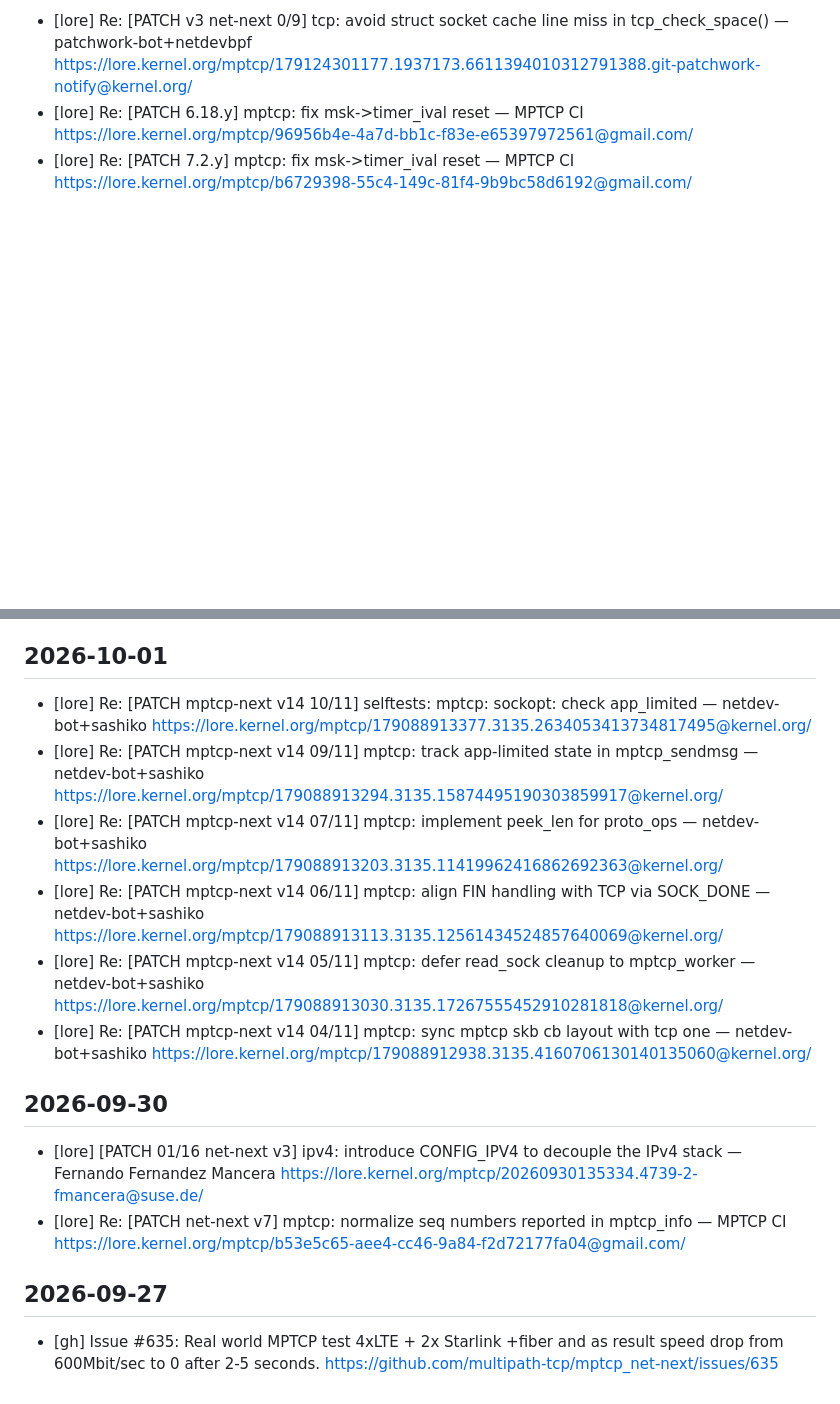
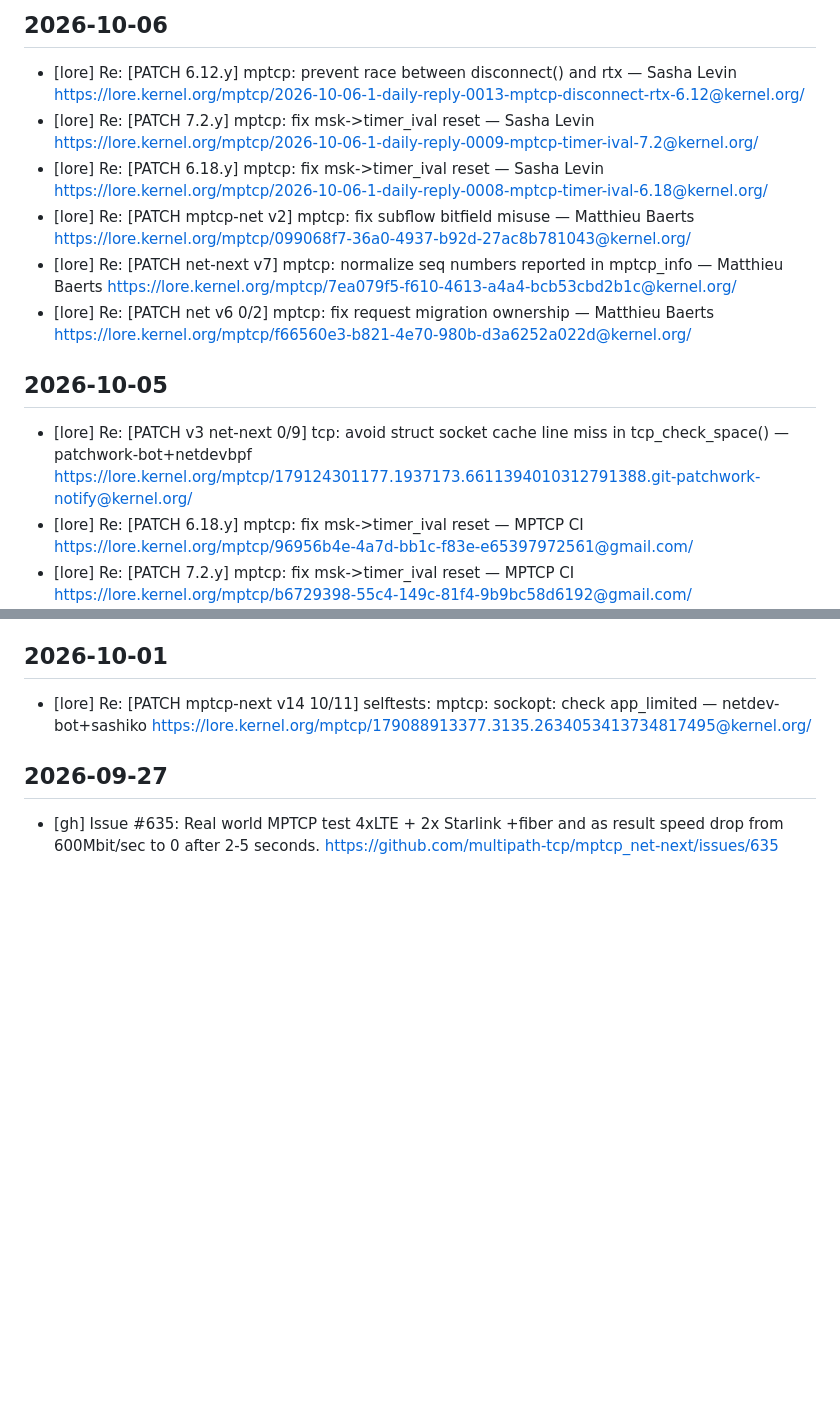
Before and after one commit to hizilla/dailywork, a Markdown page: data/mptcp-activity.md, 2 parts joined by grey strips. Drawn GitHub-style; blank space fills up the shorter version.

Commit message:
chore: update mptcp activity (2026-10-07)

```diff
--- a/data/mptcp-activity.md
+++ b/data/mptcp-activity.md
@@ -1,6 +1,20 @@
 <!-- 本文件由 .github/workflows/mptcp-tracker.yml 每日自动填充 -->
 <!-- 数据源：lore.kernel.org/mptcp 邮件列表 + GitHub multipath-tcp/mptcp_net-next 仓库 -->
 <!-- 请勿手动编辑，会被下次 Actions 运行覆盖 -->
+
+## 2026-10-06
+- [lore] Re: [PATCH 6.12.y] mptcp: prevent race between disconnect() and rtx — Sasha Levin
+  https://lore.kernel.org/mptcp/2026-10-06-1-daily-reply-0013-mptcp-disconnect-rtx-6.12@kernel.org/
+- [lore] Re: [PATCH 7.2.y] mptcp: fix msk->timer_ival reset — Sasha Levin
+  https://lore.kernel.org/mptcp/2026-10-06-1-daily-reply-0009-mptcp-timer-ival-7.2@kernel.org/
+- [lore] Re: [PATCH 6.18.y] mptcp: fix msk->timer_ival reset — Sasha Levin
+  https://lore.kernel.org/mptcp/2026-10-06-1-daily-reply-0008-mptcp-timer-ival-6.18@kernel.org/
+- [lore] Re: [PATCH mptcp-net v2] mptcp: fix subflow bitfield misuse — Matthieu Baerts
+  https://lore.kernel.org/mptcp/099068f7-36a0-4937-b92d-27ac8b781043@kernel.org/
+- [lore] Re: [PATCH net-next v7] mptcp: normalize seq numbers reported in mptcp_info — Matthieu Baerts
+  https://lore.kernel.org/mptcp/7ea079f5-f610-4613-a4a4-bcb53cbd2b1c@kernel.org/
+- [lore] Re: [PATCH net v6 0/2] mptcp: fix request migration ownership — Matthieu Baerts
+  https://lore.kernel.org/mptcp/f66560e3-b821-4e70-980b-d3a6252a022d@kernel.org/
 
 ## 2026-10-05
 - [lore] Re: [PATCH v3 net-next 0/9] tcp: avoid struct socket cache line miss in tcp_check_space() — patchwork-bot+netdevbpf
@@ -33,22 +47,6 @@
 ## 2026-10-01
 - [lore] Re: [PATCH mptcp-next v14 10/11] selftests: mptcp: sockopt: check app_limited — netdev-bot+sashiko
   https://lore.kernel.org/mptcp/179088913377.3135.2634053413734817495@kernel.org/
-- [lore] Re: [PATCH mptcp-next v14 09/11] mptcp: track app-limited state in mptcp_sendmsg — netdev-bot+sashiko
-  https://lore.kernel.org/mptcp/179088913294.3135.15874495190303859917@kernel.org/
-- [lore] Re: [PATCH mptcp-next v14 07/11] mptcp: implement peek_len for proto_ops — netdev-bot+sashiko
-  https://lore.kernel.org/mptcp/179088913203.3135.11419962416862692363@kernel.org/
-- [lore] Re: [PATCH mptcp-next v14 06/11] mptcp: align FIN handling with TCP via SOCK_DONE — netdev-bot+sashiko
-  https://lore.kernel.org/mptcp/179088913113.3135.12561434524857640069@kernel.org/
-- [lore] Re: [PATCH mptcp-next v14 05/11] mptcp: defer read_sock cleanup to mptcp_worker — netdev-bot+sashiko
-  https://lore.kernel.org/mptcp/179088913030.3135.17267555452910281818@kernel.org/
-- [lore] Re: [PATCH mptcp-next v14 04/11] mptcp: sync mptcp skb cb layout with tcp one — netdev-bot+sashiko
-  https://lore.kernel.org/mptcp/179088912938.3135.4160706130140135060@kernel.org/
-
-## 2026-09-30
-- [lore] [PATCH 01/16 net-next v3] ipv4: introduce CONFIG_IPV4 to decouple the IPv4 stack — Fernando Fernandez Mancera
-  https://lore.kernel.org/mptcp/20260930135334.4739-2-fmancera@suse.de/
-- [lore] Re: [PATCH net-next v7] mptcp: normalize seq numbers reported in mptcp_info — MPTCP CI
-  https://lore.kernel.org/mptcp/b53e5c65-aee4-cc46-9a84-f2d72177fa04@gmail.com/
 
 ## 2026-09-27
 - [gh] Issue #635: Real world MPTCP test 4xLTE + 2x Starlink +fiber and as result speed drop from 600Mbit/sec to 0 after 2-5 seconds.
```
